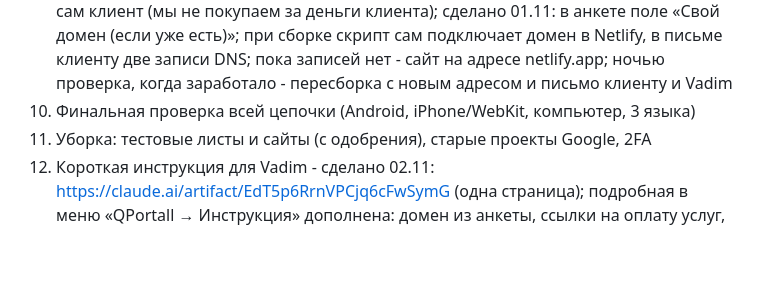
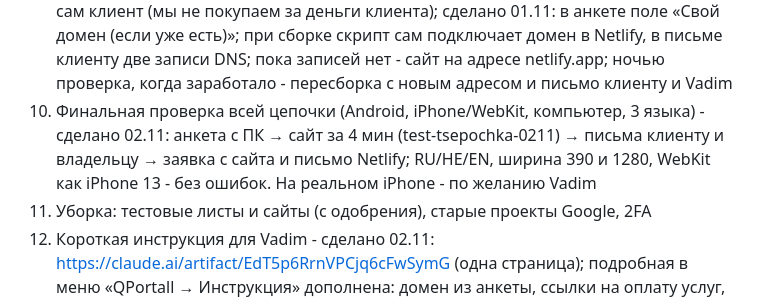
Before and after one commit to VadimKrutik/qpage, a Markdown page: PLAN.md, the part around the change. GitHub-like rendering; blank space fills up the shorter version.

Commit message:
План: пункт 10 проверен вживую
Co-Authored-By: Claude Opus 5.5 <noreply@anthropic.com>
Claude-Session: https://claude.ai/code/session_015wunj5fFaVtL6anLbRqkfe

```diff
--- a/PLAN.md
+++ b/PLAN.md
@@ -15,7 +15,7 @@
 7в. Оплата у клиентов наших клиентов - все сценарии (новое от Vadim 01.11): мастер на дому, продажа товаров, покупатели за границей, будущий интернет-магазин; выбрать провайдера(ов), чтобы при магазине не менять; рассрочка (תשלומים) обязательна - у Grow до 12 платежей; счёт конкретному покупателю (сумма и за что) выставляет владелец сайта в приложении Grow/Morning; сумму покупатель НЕ меняет (Vadim 01.11). Решено 01.11: кнопка «Оплатить» у каждой цены (своя ссылка с суммой; позже ссылки создаются сами из названия и цены, владелец может поправить). Налоги и партнёрские программы: https://claude.ai/artifact/8UgqDs1P8wb9oBtFiXShFj; кнопка «Оплатить» у услуг сделана 01.11 (поле «Услуга N: ссылка на оплату»; у прайса и витрины - позже); запросы о партнёрстве отправлены 02.11 в Grow и Cardcom, ждём ответа
 8. Условия услуги для клиента - черновик готов 01.11: https://claude.ai/artifact/QGAAhvZRMewqqb1JXLPvcV, ждёт решений Vadim (цены после года, возврат, цена подключения своего домена)
 9. Свой домен клиента - сделано 01.11: меню «Свой домен для сайта клиента» подключает домен в Netlify, показывает две записи DNS для регистратора, проверяет их и включает https; статус в колонке «свой домен» на «Сайты». Живая проверка - когда будет первый клиент с доменом. Шаги для Vadim и клиента: https://claude.ai/artifact/9m5qeNxTShvXy5MbJg8Dpx; решено 01.11: домен покупает сам клиент (мы не покупаем за деньги клиента); сделано 01.11: в анкете поле «Свой домен (если уже есть)»; при сборке скрипт сам подключает домен в Netlify, в письме клиенту две записи DNS; пока записей нет - сайт на адресе netlify.app; ночью проверка, когда заработало - пересборка с новым адресом и письмо клиенту и Vadim
-10. Финальная проверка всей цепочки (Android, iPhone/WebKit, компьютер, 3 языка)
+10. Финальная проверка всей цепочки (Android, iPhone/WebKit, компьютер, 3 языка) - сделано 02.11: анкета с ПК → сайт за 4 мин (test-tsepochka-0211) → письма клиенту и владельцу → заявка с сайта и письмо Netlify; RU/HE/EN, ширина 390 и 1280, WebKit как iPhone 13 - без ошибок. На реальном iPhone - по желанию Vadim
 11. Уборка: тестовые листы и сайты (с одобрения), старые проекты Google, 2FA
 12. Короткая инструкция для Vadim - сделано 02.11: https://claude.ai/artifact/EdT5p6RrnVPCjq6cFwSymG (одна страница); подробная в меню «QPortall → Инструкция» дополнена: домен из анкеты, ссылки на оплату услуг, письма о кредитах Netlify
 13. Search Console для лендинга
```
